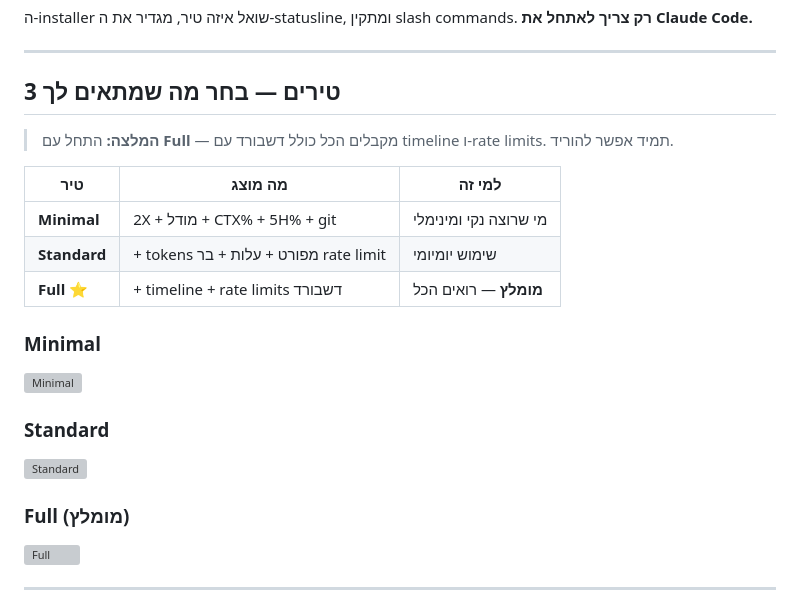
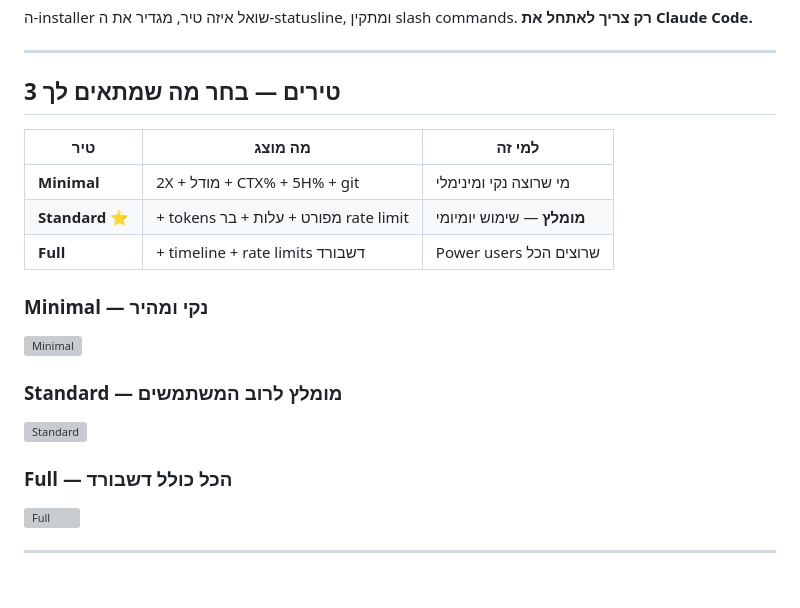
Before and after one commit to Nadav-Fux/claude-2x-statusline, a Markdown page: README.md, the part around the change. Rendered like a GitHub page; blank space fills up the shorter version; grey boxes are pictures that could not be loaded.

Commit message:
docs: recommend Standard tier, describe all 3 tiers equally
Co-Authored-By: Claude Opus 4.6 (1M context) <noreply@anthropic.com>

```diff
--- a/README.md
+++ b/README.md
@@ -72,21 +72,19 @@ irm https://raw.githubusercontent.com/Nadav-Fux/claude-2x-statusline/main/instal
 
 ## 3 טירים — בחר מה שמתאים לך
 
-> **המלצה:** התחל עם **Full** — מקבלים הכל כולל דשבורד עם timeline ו-rate limits. תמיד אפשר להוריד.
-
 | טיר | מה מוצג | למי זה |
 |-----|---------|--------|
 | **Minimal** | 2X + מודל + CTX% + 5H% + git | מי שרוצה נקי ומינימלי |
-| **Standard** | + tokens מפורט + עלות + בר rate limit | שימוש יומיומי |
-| **Full** ⭐ | + timeline + rate limits דשבורד | **מומלץ** — רואים הכל |
+| **Standard** ⭐ | + tokens מפורט + עלות + בר rate limit | **מומלץ** — שימוש יומיומי |
+| **Full** | + timeline + rate limits דשבורד | Power users שרוצים הכל |
 
-### Minimal
+### Minimal — נקי ומהיר
 ![Minimal](assets/tier-minimal.svg)
 
-### Standard
+### Standard — מומלץ לרוב המשתמשים
 ![Standard](assets/tier-standard.svg)
 
-### Full (מומלץ)
+### Full — הכל כולל דשבורד
 ![Full](assets/tier-full.svg)
 
 ---
```
